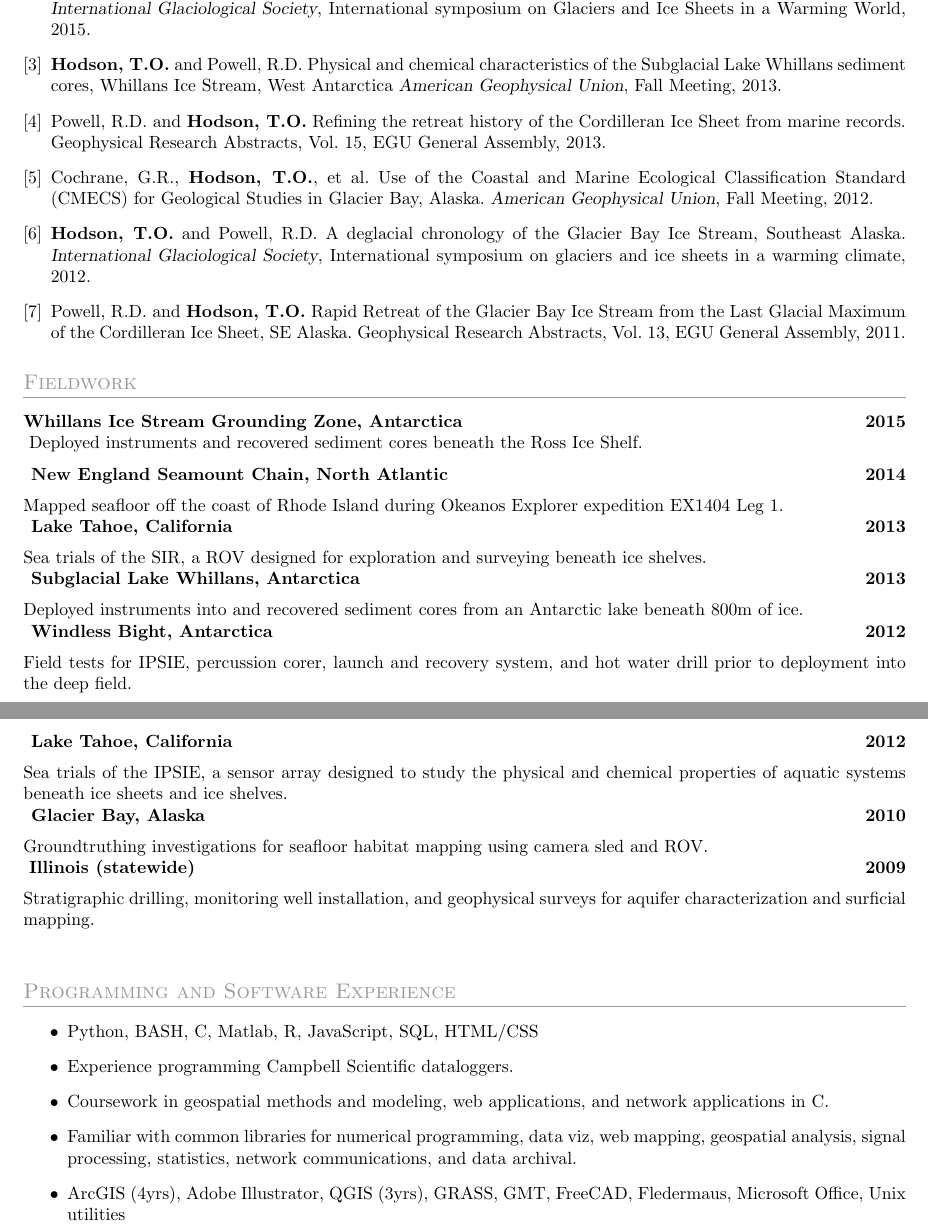
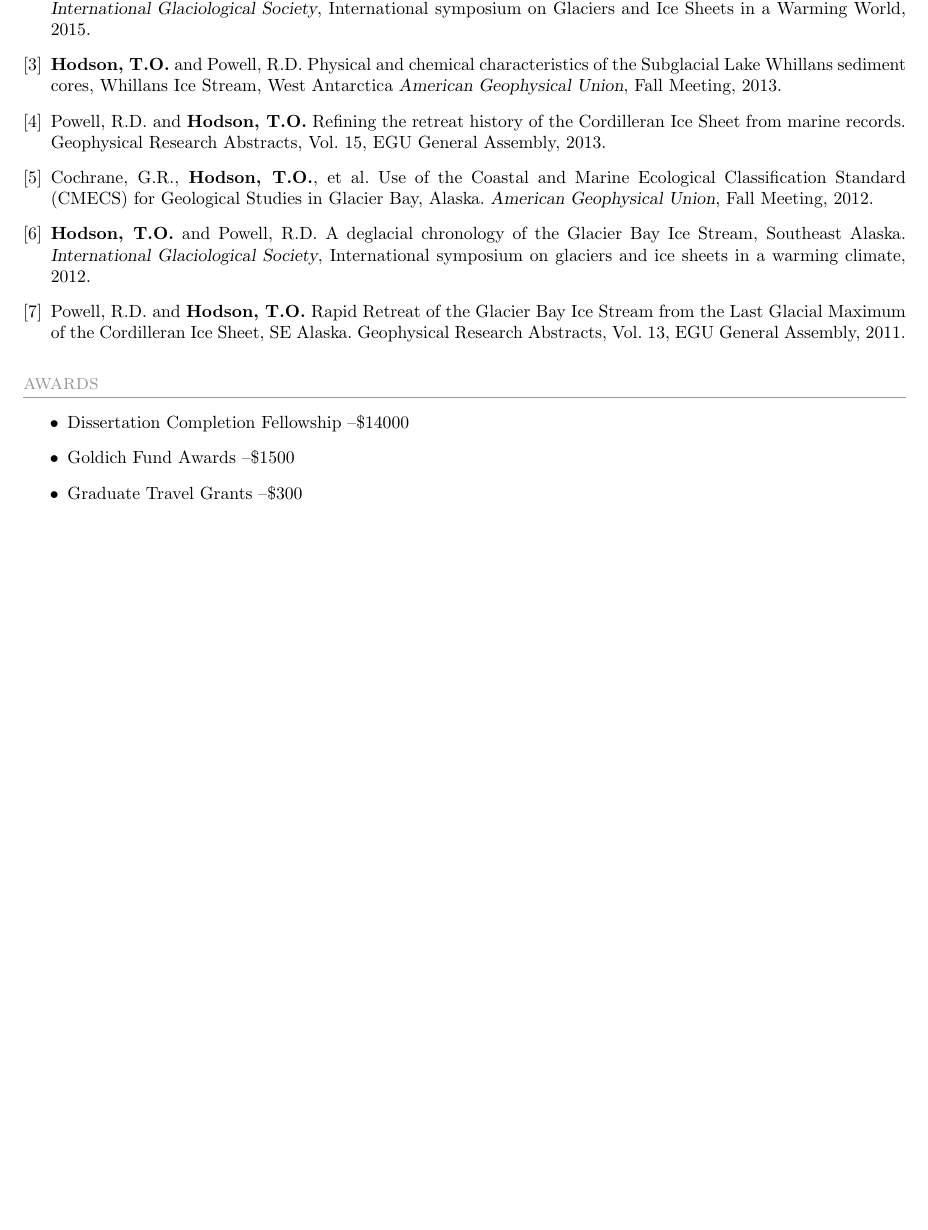
Before and after one commit to tohodson/cv, a LaTeX CV (cv.tex, which reads sections/awards.tex): two parts of pages 2 and 3 of 3 before the commit and part of page 2 of 2 after it, the two joined at a grey line, cut so that both start at the same text, the shorter picture padded with empty space. Compiled offline with pdfLaTeX.

Commit message:
done with this

```diff
--- a/sections/awards.tex
+++ b/sections/awards.tex
@@ -1,5 +1,6 @@
 \section{awards}
 \begin{itemize}
-\item
-Dissertation Completion Fellowship 2016 14000
+\item Dissertation Completion Fellowship \textendash \$14000
+\item Goldich Fund Awards \textendash \$1500
+\item Graduate Travel Grants \textendash \$300
 \end{itemize}
```
Also changed, not shown: cv.tex (+3 -2 lines), sections/fieldwork.tex (+0 -1 lines).
